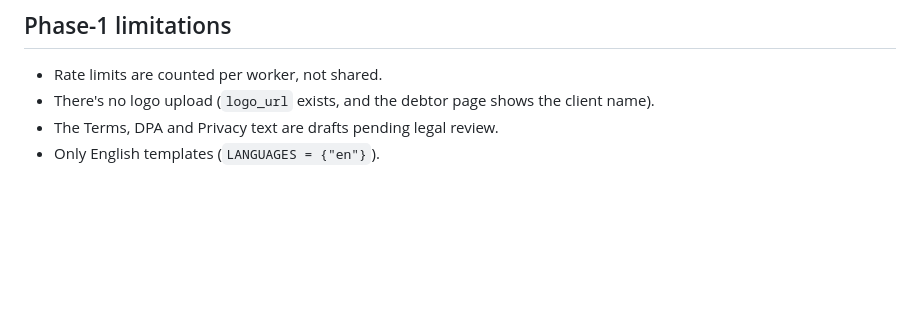
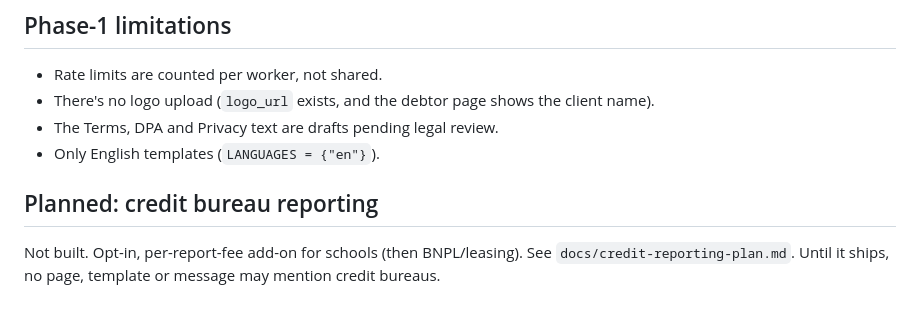
Before and after one commit to richardawe/waterline, a Markdown page: docs/collections.md, the part around the change. Drawn GitHub-style; blank space fills up the shorter version.

```diff
--- a/docs/collections.md
+++ b/docs/collections.md
@@ -303,3 +303,9 @@ days overdue flags the client, and ops decide whether to suspend.
   client name).
 - The Terms, DPA and Privacy text are drafts pending legal review.
 - Only English templates (`LANGUAGES = {"en"}`).
+
+## Planned: credit bureau reporting
+
+Not built. Opt-in, per-report-fee add-on for schools (then BNPL/leasing).
+See `docs/credit-reporting-plan.md`. Until it ships, no page, template or
+message may mention credit bureaus.
```
Also changed, not shown: AGENTS.md (+20 -3 lines), docs/credit-reporting-plan.md (added, +173 -0 lines).
